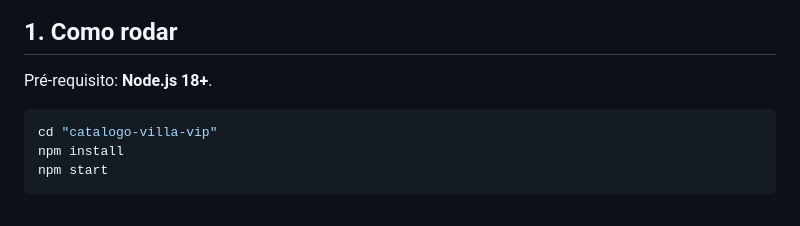
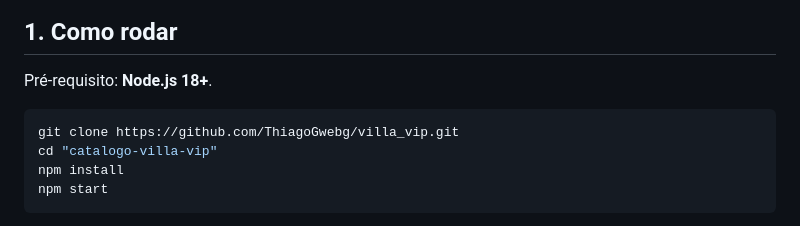
Before and after one commit to ThiagoGwebg/villa_vip, a Markdown page: README.md, the part around the change. Rendered like a GitHub page.

Commit message:
Update README with cloning instructions

````diff
--- a/README.md
+++ b/README.md
@@ -15,6 +15,7 @@ da proposta.
 Pré-requisito: **Node.js 18+**.
 
 ```bash
+git clone https://github.com/ThiagoGwebg/villa_vip.git
 cd "catalogo-villa-vip"
 npm install
 npm start
````
